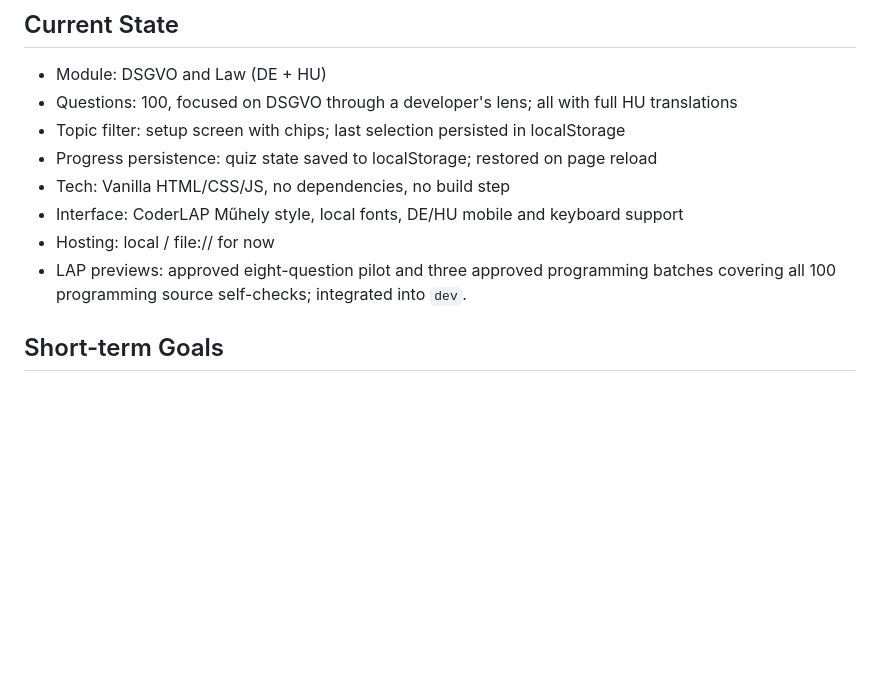
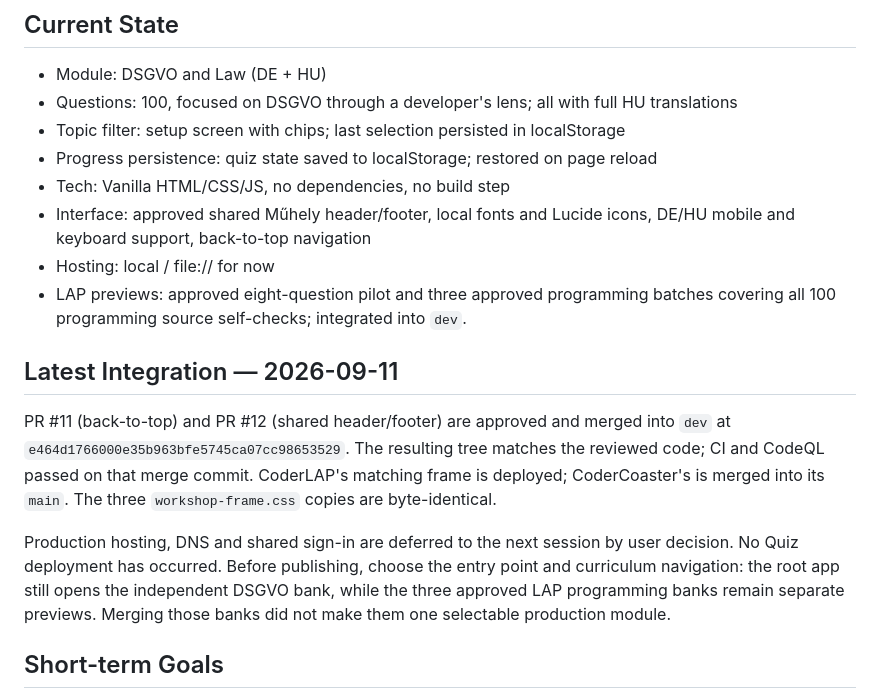
Before and after one commit to goAuD/CoderQuiz, a Markdown page: docs/ROADMAP.md, the part around the change. Drawn GitHub-style; blank space fills up the shorter version.

Commit message:
docs: record approved quiz UI and hosting follow-up

```diff
--- a/docs/ROADMAP.md
+++ b/docs/ROADMAP.md
@@ -9,10 +9,25 @@ CoderQuiz is a collection of exam prep quizzes aimed at Austrian apprenticeship
 - Topic filter: setup screen with chips; last selection persisted in localStorage
 - Progress persistence: quiz state saved to localStorage; restored on page reload
 - Tech: Vanilla HTML/CSS/JS, no dependencies, no build step
-- Interface: CoderLAP Műhely style, local fonts, DE/HU mobile and keyboard support
+- Interface: approved shared Műhely header/footer, local fonts and Lucide icons,
+  DE/HU mobile and keyboard support, back-to-top navigation
 - Hosting: local / file:// for now
 - LAP previews: approved eight-question pilot and three approved programming
   batches covering all 100 programming source self-checks; integrated into `dev`.
+
+## Latest Integration — 2026-09-11
+
+PR #11 (back-to-top) and PR #12 (shared header/footer) are approved and merged
+into `dev` at `e464d1766000e35b963bfe5745ca07cc98653529`. The resulting tree
+matches the reviewed code; CI and CodeQL passed on that merge commit.
+CoderLAP's matching frame is deployed; CoderCoaster's is merged into its `main`.
+The three `workshop-frame.css` copies are byte-identical.
+
+Production hosting, DNS and shared sign-in are deferred to the next session by
+user decision. No Quiz deployment has occurred. Before publishing, choose the
+entry point and curriculum navigation: the root app still opens the independent
+DSGVO bank, while the three approved LAP programming banks remain separate
+previews. Merging those banks did not make them one selectable production module.
 
 ## Short-term Goals
 
```
Also changed, not shown: docs/DEVELOPMENT.md (+6 -4 lines), docs/LAP-PILOT.md (+7 -0 lines).
